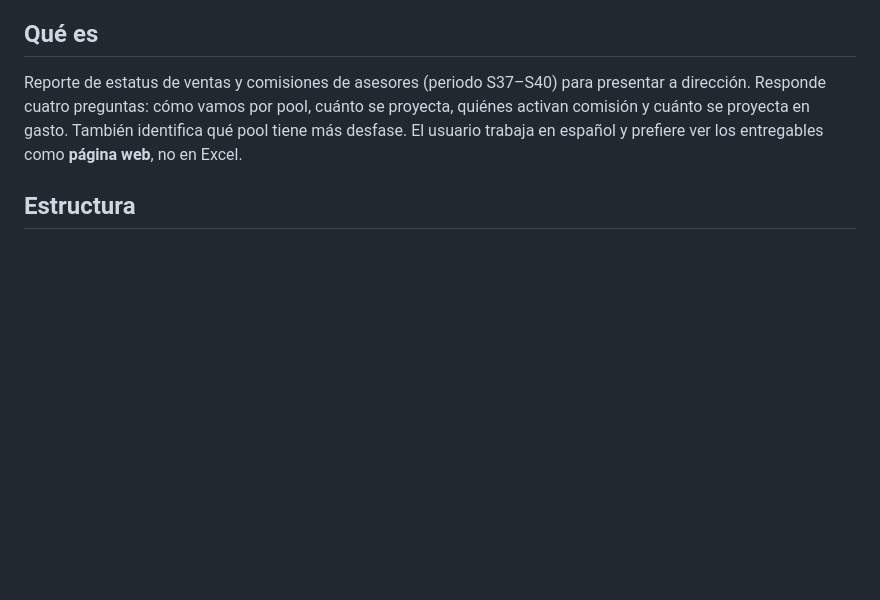
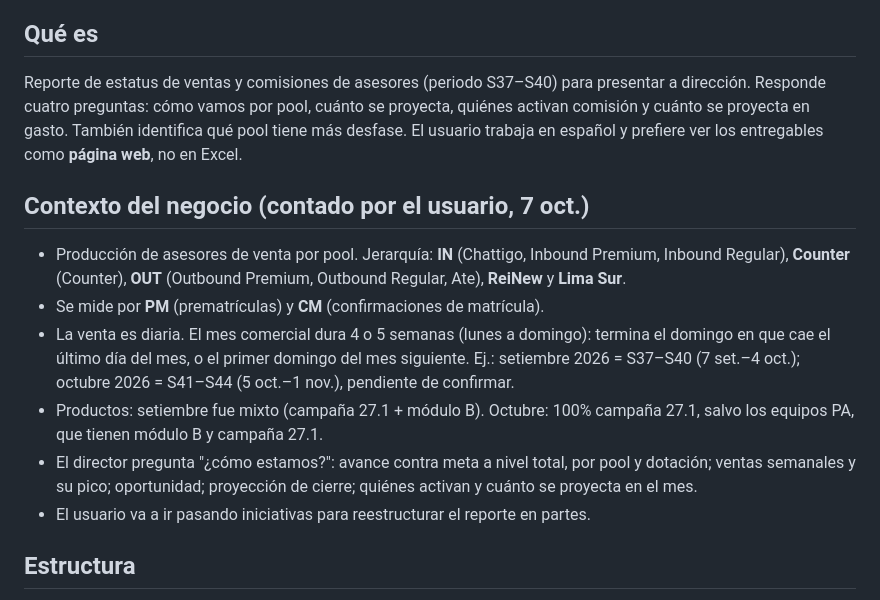
Before and after one commit to elibanday-bit/reportes-eli, a Markdown page: CLAUDE.md, the part around the change. Rendered like a GitHub page; blank space fills up the shorter version.

Commit message:
Anotar contexto del negocio para la reestructuración del reporte
Co-Authored-By: Claude Opus 5.5 <noreply@anthropic.com>
Claude-Session: https://claude.ai/code/session_01K9sapb1BcSRi6y1Krpw5RT

```diff
--- a/CLAUDE.md
+++ b/CLAUDE.md
@@ -4,6 +4,14 @@
 Reporte de estatus de ventas y comisiones de asesores (periodo S37–S40) para presentar a dirección.
 Responde cuatro preguntas: cómo vamos por pool, cuánto se proyecta, quiénes activan comisión y cuánto se proyecta en gasto. También identifica qué pool tiene más desfase.
 El usuario trabaja en español y prefiere ver los entregables como **página web**, no en Excel.
+
+## Contexto del negocio (contado por el usuario, 7 oct.)
+- Producción de asesores de venta por pool. Jerarquía: **IN** (Chattigo, Inbound Premium, Inbound Regular), **Counter** (Counter), **OUT** (Outbound Premium, Outbound Regular, Ate), **ReiNew** y **Lima Sur**.
+- Se mide por **PM** (prematrículas) y **CM** (confirmaciones de matrícula).
+- La venta es diaria. El mes comercial dura 4 o 5 semanas (lunes a domingo): termina el domingo en que cae el último día del mes, o el primer domingo del mes siguiente. Ej.: setiembre 2026 = S37–S40 (7 set.–4 oct.); octubre 2026 = S41–S44 (5 oct.–1 nov.), pendiente de confirmar.
+- Productos: setiembre fue mixto (campaña 27.1 + módulo B). Octubre: 100% campaña 27.1, salvo los equipos PA, que tienen módulo B y campaña 27.1.
+- El director pregunta "¿cómo estamos?": avance contra meta a nivel total, por pool y dotación; ventas semanales y su pico; oportunidad; proyección de cierre; quiénes activan y cuánto se proyecta en el mes.
+- El usuario va a ir pasando iniciativas para reestructurar el reporte en partes.
 
 ## Estructura
 - `data/ANALISIS_ESTADO-PROYECCION.xlsx`: base original. Tiene la hoja `base` (263 asesores) y la hoja `tablas` (niveles y aceleradores).
```
